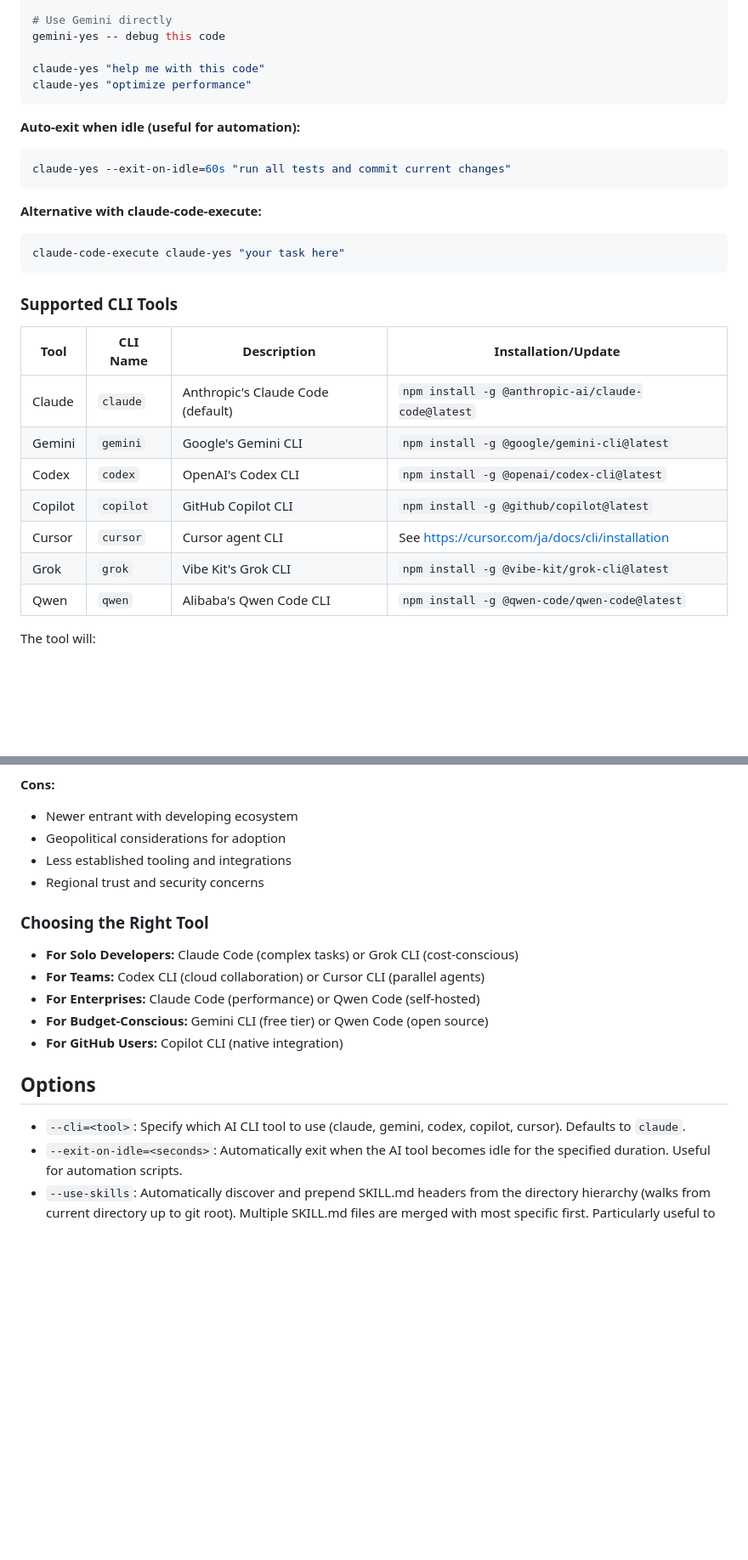
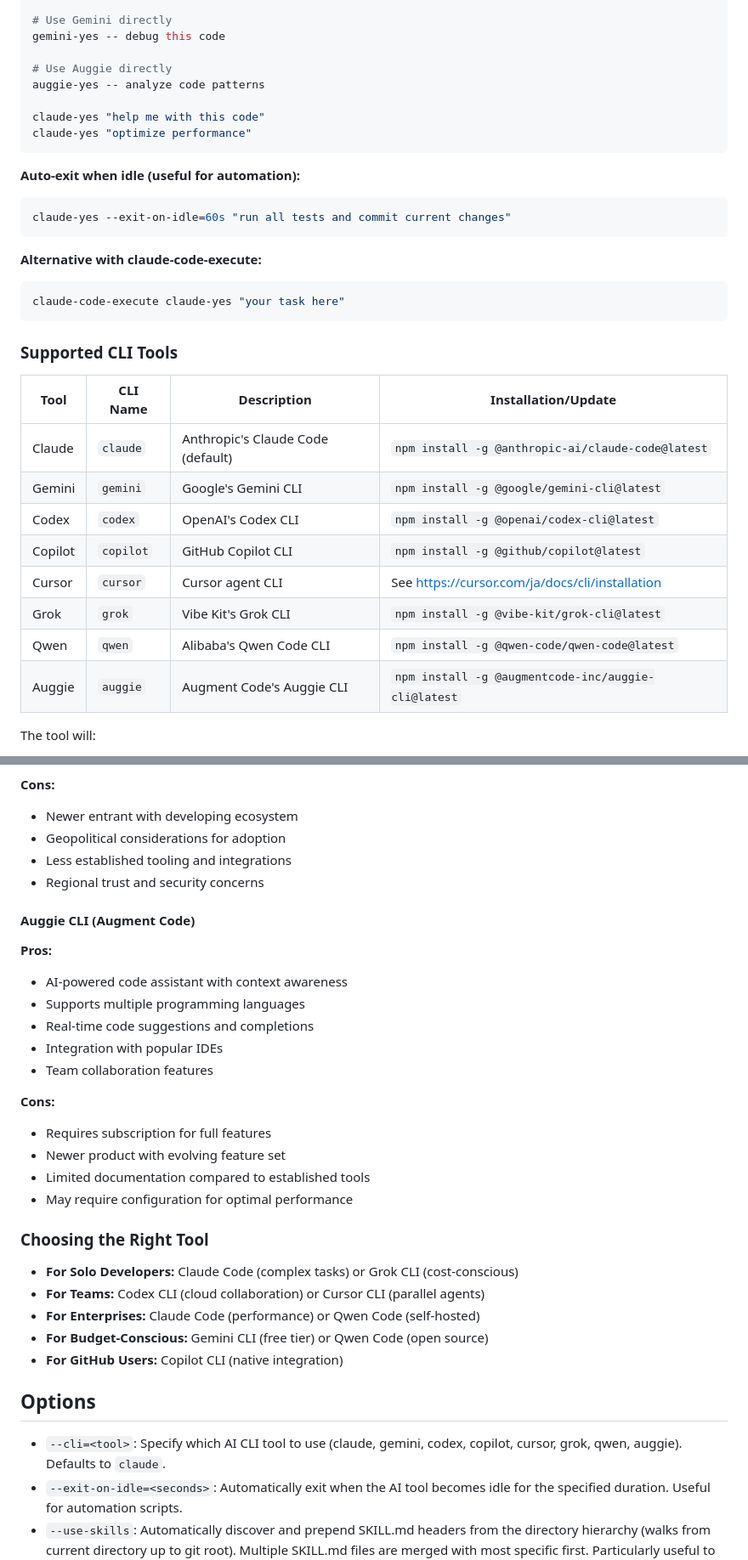
Before and after one commit to snomiao/claude-yes, a Markdown page: README.md, 2 parts joined by grey strips. Shown at 85% size. Rendered like a GitHub page; blank space fills up the shorter version.

Commit message:
docs: add Auggie CLI support and Node.js version requirement
- Add Auggie to prerequisites, supported tools table, and comparison section
- Add Auggie usage examples in CLI and library sections
- Update --cli option documentation to include all supported tools
- Add engines field to package.json requiring Node.js >=22.0.0

🤖 Generated with [Claude Code](https://claude.com/claude-code)

Co-Authored-By: Claude <noreply@anthropic.com>

````diff
--- a/README.md
+++ b/README.md
@@ -103,6 +111,9 @@ cursor-yes -- optimize performance
 # Use Gemini directly
 gemini-yes -- debug this code
 
+# Use Auggie directly
+auggie-yes -- analyze code patterns
+
 claude-yes "help me with this code"
 claude-yes "optimize performance"
 ```
@@ -121,15 +132,16 @@ claude-code-execute claude-yes "your task here"
 
 ### Supported CLI Tools
 
-| Tool    | CLI Name  | Description                       | Installation/Update                               |
-| ------- | --------- | --------------------------------- | ------------------------------------------------- |
-| Claude  | `claude`  | Anthropic's Claude Code (default) | `npm install -g @anthropic-ai/claude-code@latest` |
-| Gemini  | `gemini`  | Google's Gemini CLI               | `npm install -g @google/gemini-cli@latest`        |
-| Codex   | `codex`   | OpenAI's Codex CLI                | `npm install -g @openai/codex-cli@latest`         |
-| Copilot | `copilot` | GitHub Copilot CLI                | `npm install -g @github/copilot@latest`           |
-| Cursor  | `cursor`  | Cursor agent CLI                  | See https://cursor.com/ja/docs/cli/installation   |
-| Grok    | `grok`    | Vibe Kit's Grok CLI               | `npm install -g @vibe-kit/grok-cli@latest`        |
-| Qwen    | `qwen`    | Alibaba's Qwen Code CLI           | `npm install -g @qwen-code/qwen-code@latest`      |
+| Tool    | CLI Name  | Description                       | Installation/Update                                  |
+| ------- | --------- | --------------------------------- | ---------------------------------------------------- |
+| Claude  | `claude`  | Anthropic's Claude Code (default) | `npm install -g @anthropic-ai/claude-code@latest`    |
+| Gemini  | `gemini`  | Google's Gemini CLI               | `npm install -g @google/gemini-cli@latest`           |
+| Codex   | `codex`   | OpenAI's Codex CLI                | `npm install -g @openai/codex-cli@latest`            |
+| Copilot | `copilot` | GitHub Copilot CLI                | `npm install -g @github/copilot@latest`              |
+| Cursor  | `cursor`  | Cursor agent CLI                  | See https://cursor.com/ja/docs/cli/installation      |
+| Grok    | `grok`    | Vibe Kit's Grok CLI               | `npm install -g @vibe-kit/grok-cli@latest`           |
+| Qwen    | `qwen`    | Alibaba's Qwen Code CLI           | `npm install -g @qwen-code/qwen-code@latest`         |
+| Auggie  | `auggie`  | Augment Code's Auggie CLI         | `npm install -g @augmentcode-inc/auggie-cli@latest`  |
 
 The tool will:
 
@@ -261,6 +273,23 @@ The tool will:
 - Less established tooling and integrations
 - Regional trust and security concerns
 
+#### Auggie CLI (Augment Code)
+
+**Pros:**
+
+- AI-powered code assistant with context awareness
+- Supports multiple programming languages
+- Real-time code suggestions and completions
+- Integration with popular IDEs
+- Team collaboration features
+
+**Cons:**
+
+- Requires subscription for full features
+- Newer product with evolving feature set
+- Limited documentation compared to established tools
+- May require configuration for optimal performance
+
 ### Choosing the Right Tool
 
 - **For Solo Developers:** Claude Code (complex tasks) or Grok CLI (cost-conscious)
@@ -273,7 +302,7 @@ The tool will:
 
 ## Options
 
-- `--cli=<tool>`: Specify which AI CLI tool to use (claude, gemini, codex, copilot, cursor). Defaults to `claude`.
+- `--cli=<tool>`: Specify which AI CLI tool to use (claude, gemini, codex, copilot, cursor, grok, qwen, auggie). Defaults to `claude`.
 - `--exit-on-idle=<seconds>`: Automatically exit when the AI tool becomes idle for the specified duration. Useful for automation scripts.
 - `--use-skills`: Automatically discover and prepend SKILL.md headers from the directory hierarchy (walks from current directory up to git root). Multiple SKILL.md files are merged with most specific first. Particularly useful to bring Claude Skills-like context to non-Claude agents such as Codex or Gemini. Supports nested skills for monorepos.
 
````
Also changed, not shown: other parts of README.md (+16 -1 lines).
